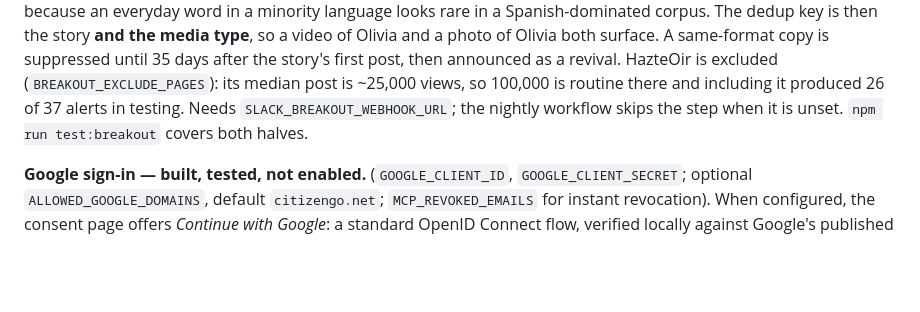
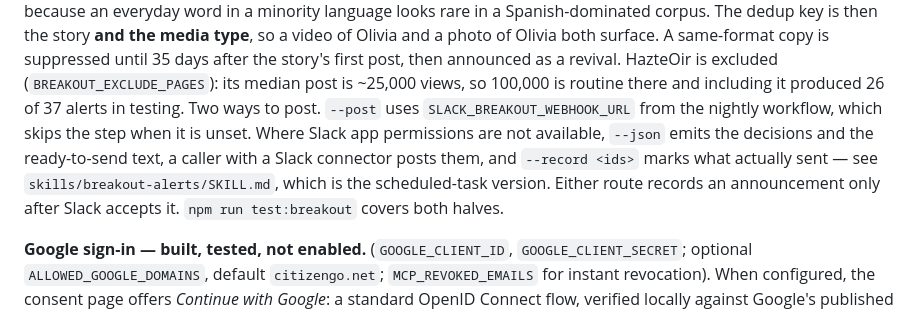
Before and after one commit to thejoycething-code/citizengo-meta-reports, a Markdown page: README.md, the part around the change. Rendered like a GitHub page; blank space fills up the shorter version.

```diff
--- a/README.md
+++ b/README.md
@@ -298,8 +298,12 @@ so a video of Olivia and a photo of Olivia both surface. A same-format copy is
 suppressed until 35 days after the story's first post, then announced as a
 revival. HazteOir is excluded (`BREAKOUT_EXCLUDE_PAGES`): its median post is
 ~25,000 views, so 100,000 is routine there and including it produced 26 of 37
-alerts in testing. Needs `SLACK_BREAKOUT_WEBHOOK_URL`; the nightly workflow skips
-the step when it is unset. `npm run test:breakout` covers both halves.
+alerts in testing. Two ways to post. `--post` uses `SLACK_BREAKOUT_WEBHOOK_URL` from the nightly
+workflow, which skips the step when it is unset. Where Slack app permissions are
+not available, `--json` emits the decisions and the ready-to-send text, a caller
+with a Slack connector posts them, and `--record <ids>` marks what actually sent
+— see `skills/breakout-alerts/SKILL.md`, which is the scheduled-task version.
+Either route records an announcement only after Slack accepts it. `npm run test:breakout` covers both halves.
 
 **Google sign-in — built, tested, not enabled.** (`GOOGLE_CLIENT_ID`, `GOOGLE_CLIENT_SECRET`; optional
 `ALLOWED_GOOGLE_DOMAINS`, default `citizengo.net`; `MCP_REVOKED_EMAILS` for
```
Also changed, not shown: skills/breakout-alerts/SKILL.md (added, +48 -0 lines).
